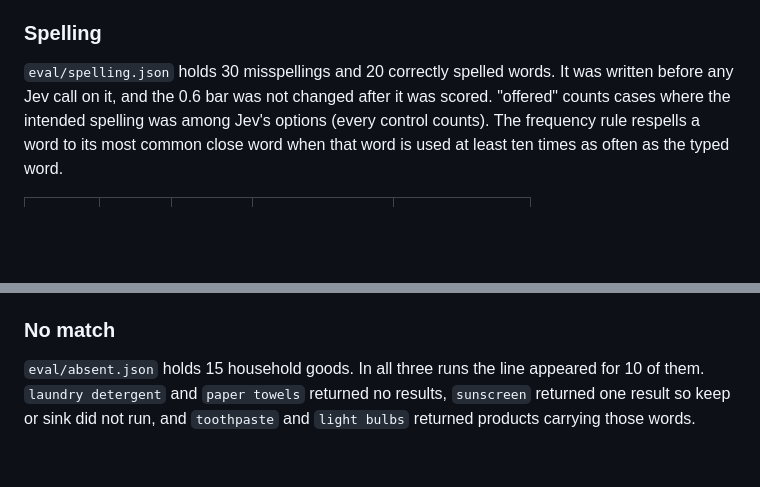
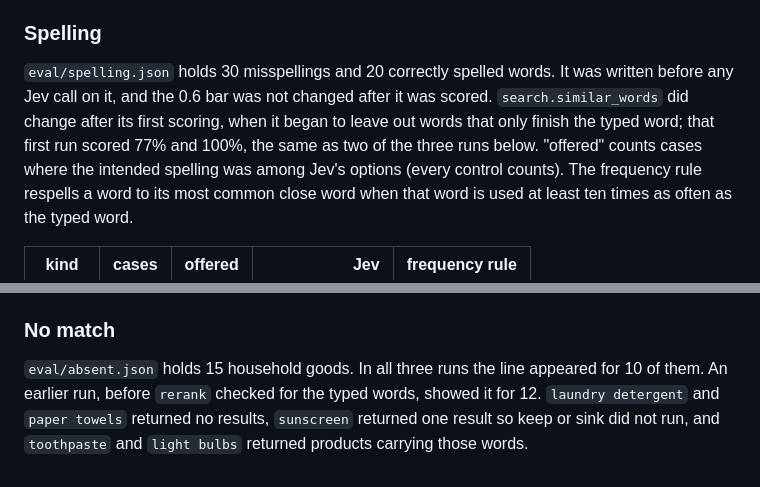
Before and after one commit to alexforman1/postgres-search, a Markdown page: docs/measurements.md, 2 parts joined by grey strips. Rendered like a GitHub page; blank space fills up the shorter version.

```diff
--- a/docs/measurements.md
+++ b/docs/measurements.md
@@ -192,7 +192,9 @@ and $0.000065 per search.
 ### Spelling
 
 `eval/spelling.json` holds 30 misspellings and 20 correctly spelled words. It was written before
-any Jev call on it, and the 0.6 bar was not changed after it was scored. "offered" counts cases
+any Jev call on it, and the 0.6 bar was not changed after it was scored. `search.similar_words`
+did change after its first scoring, when it began to leave out words that only finish the typed
+word; that first run scored 77% and 100%, the same as two of the three runs below. "offered" counts cases
 where the intended spelling was among Jev's options (every control counts). The frequency rule
 respells a word to its most common close word when that word is used at least ten times as often
 as the typed word.
@@ -211,6 +213,7 @@ suggestions in each run, 8 on misspellings (such as `tostitoes` to "tomatoes") a
 ### No match
 
 `eval/absent.json` holds 15 household goods. In all three runs the line appeared for 10 of them.
+An earlier run, before `rerank` checked for the typed words, showed it for 12.
 `laundry detergent` and `paper towels` returned no results, `sunscreen` returned one result so
 keep or sink did not run, and `toothpaste` and `light bulbs` returned products carrying those
 words.
```
Also changed, not shown: README.md (+2 -1 lines), docs/jev.md (+5 -0 lines).
